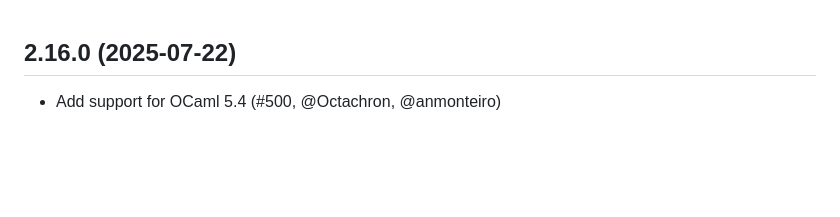
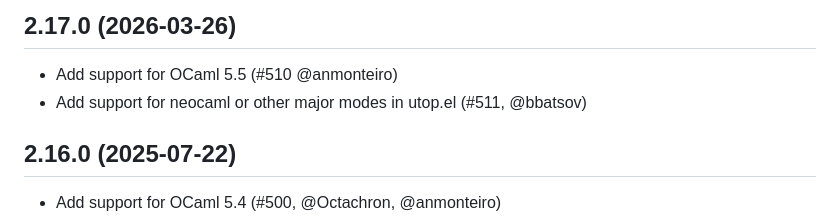
Before and after one commit to ocaml-community/utop, a Markdown page: CHANGES.md, the part around the change. Rendered like a GitHub page; blank space fills up the shorter version.

Commit message:
update CHANGES.md
Cherry-picked from tag 2.17.0 because the original commit
918cd14b1e1e78f23010ade3accd628680e96d28
was not pushed to master

```diff
--- a/CHANGES.md
+++ b/CHANGES.md
@@ -1,3 +1,9 @@
+2.17.0 (2026-03-26)
+------------------
+
+* Add support for OCaml 5.5 (#510 @anmonteiro)
+* Add support for neocaml or other major modes in utop.el (#511, @bbatsov)
+
 2.16.0 (2025-07-22)
 ------------------
 
```
